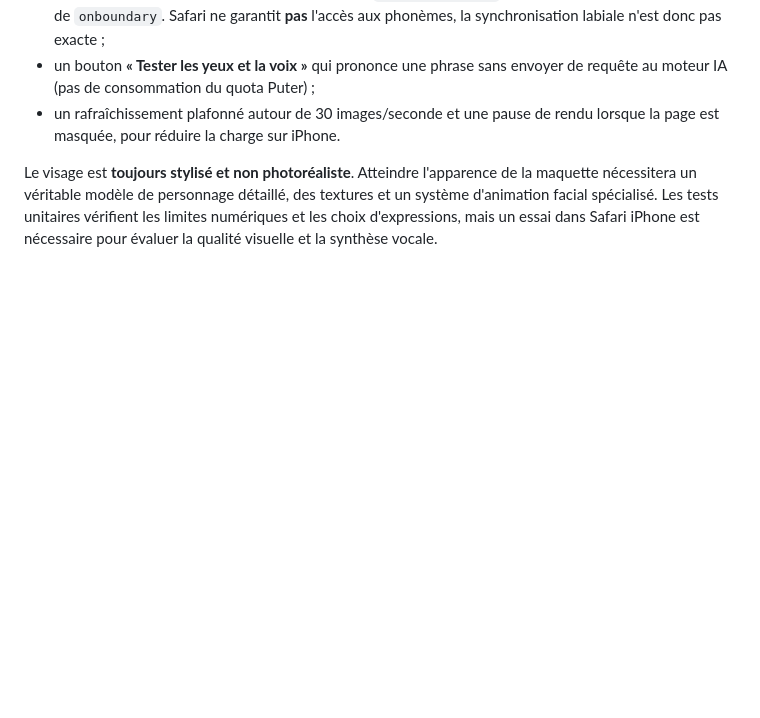
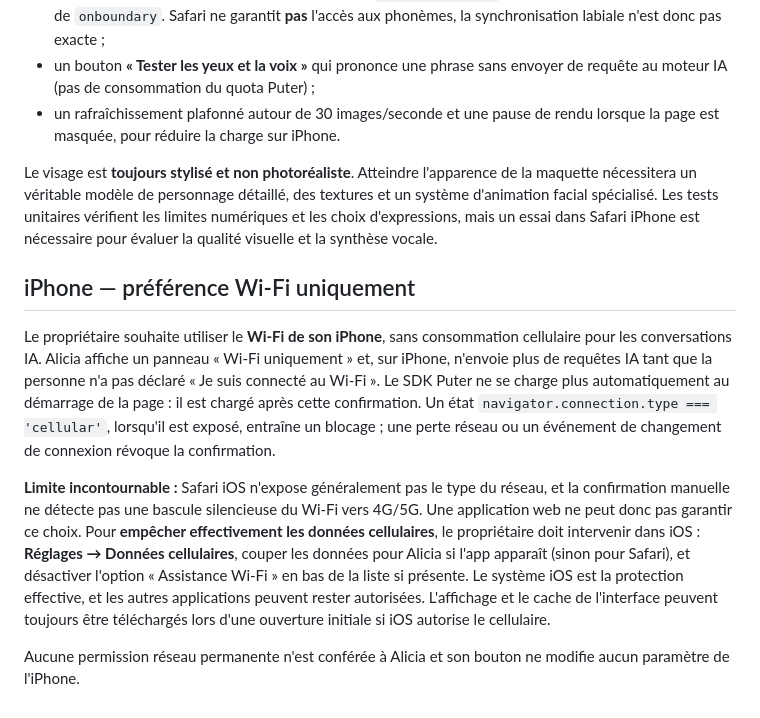
Before and after one commit to davidderetour-ai/echecs-jeux-ia, a Markdown page: assistant-ia/README.md, the part around the change. Drawn GitHub-style; blank space fills up the shorter version.

Commit message:
Alicia iPhone : documenter et tester Wi-Fi uniquement avec panneau visuel

```diff
--- a/assistant-ia/README.md
+++ b/assistant-ia/README.md
@@ -185,3 +185,11 @@ L'avatar WebGL de Safari a désormais une morphologie moins schématique (visage
 - un rafraîchissement plafonné autour de 30 images/seconde et une pause de rendu lorsque la page est masquée, pour réduire la charge sur iPhone.
 
 Le visage est **toujours stylisé et non photoréaliste**. Atteindre l'apparence de la maquette nécessitera un véritable modèle de personnage détaillé, des textures et un système d'animation facial spécialisé. Les tests unitaires vérifient les limites numériques et les choix d'expressions, mais un essai dans Safari iPhone est nécessaire pour évaluer la qualité visuelle et la synthèse vocale.
+
+## iPhone — préférence Wi-Fi uniquement
+
+Le propriétaire souhaite utiliser le **Wi-Fi de son iPhone**, sans consommation cellulaire pour les conversations IA. Alicia affiche un panneau « Wi-Fi uniquement » et, sur iPhone, n'envoie plus de requêtes IA tant que la personne n'a pas déclaré « Je suis connecté au Wi-Fi ». Le SDK Puter ne se charge plus automatiquement au démarrage de la page : il est chargé après cette confirmation. Un état `navigator.connection.type === 'cellular'`, lorsqu'il est exposé, entraîne un blocage ; une perte réseau ou un événement de changement de connexion révoque la confirmation.
+
+**Limite incontournable :** Safari iOS n'expose généralement pas le type du réseau, et la confirmation manuelle ne détecte pas une bascule silencieuse du Wi-Fi vers 4G/5G. Une application web ne peut donc pas garantir ce choix. Pour **empêcher effectivement les données cellulaires**, le propriétaire doit intervenir dans iOS : **Réglages → Données cellulaires**, couper les données pour Alicia si l'app apparaît (sinon pour Safari), et désactiver l'option « Assistance Wi-Fi » en bas de la liste si présente. Le système iOS est la protection effective, et les autres applications peuvent rester autorisées. L'affichage et le cache de l'interface peuvent toujours être téléchargés lors d'une ouverture initiale si iOS autorise le cellulaire.
+
+Aucune permission réseau permanente n'est conférée à Alicia et son bouton ne modifie aucun paramètre de l'iPhone.
```
